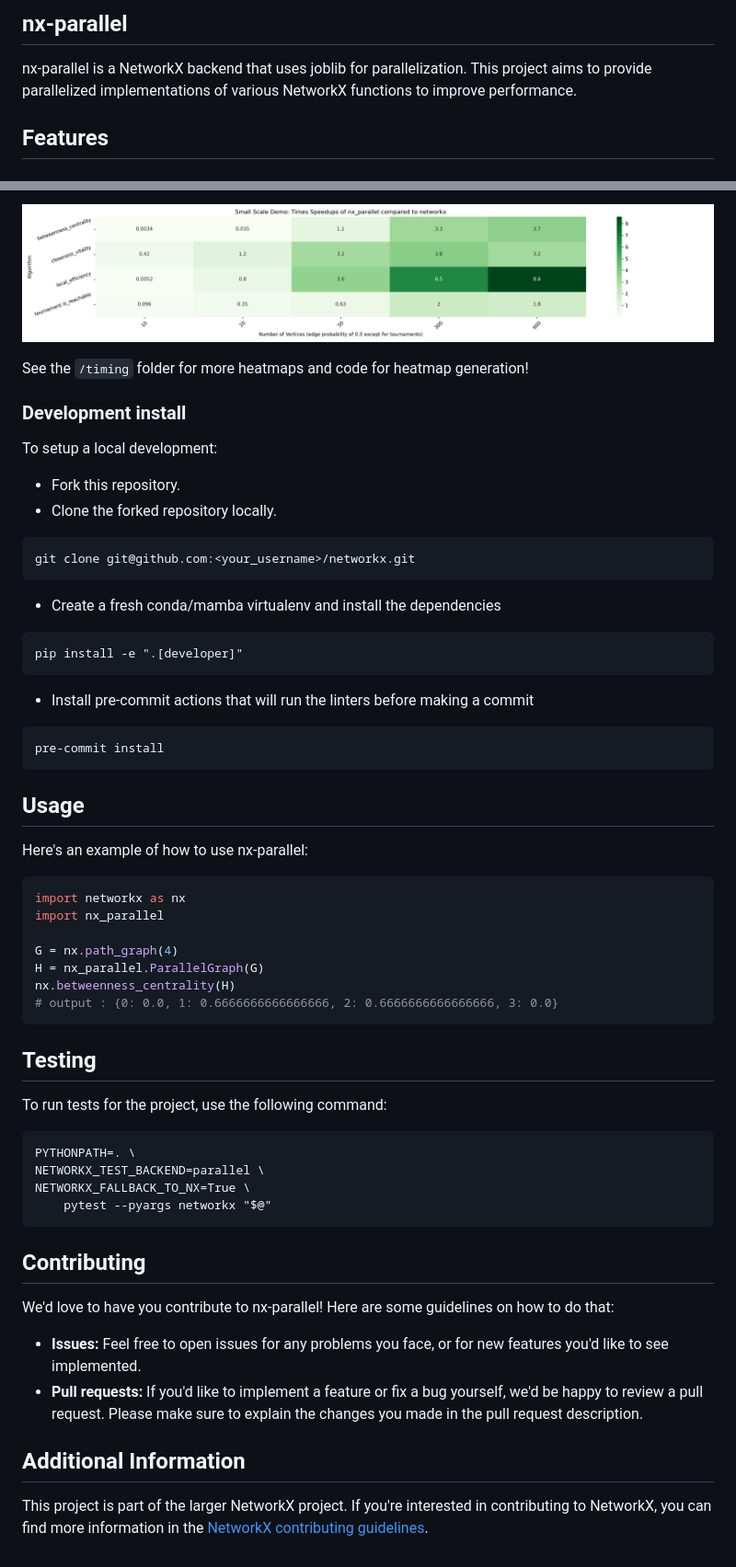
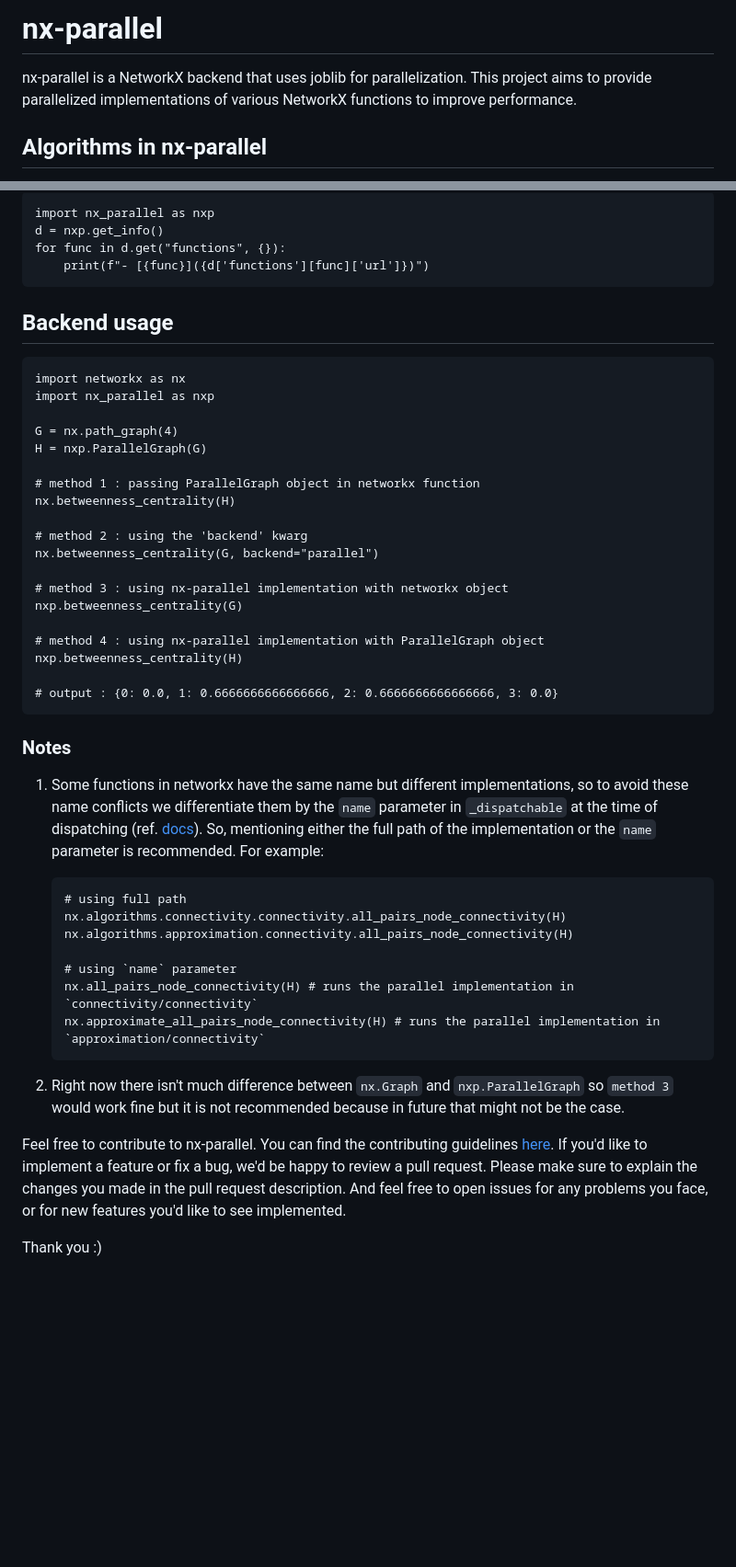
Before and after one commit to networkx/nx-parallel, a Markdown page: README.md, 2 parts joined by grey strips. Shown at 92% size. Drawn GitHub-style; folded sections open; blank space fills up the shorter version.

````diff
--- a/README.md
+++ b/README.md
@@ -1,6 +1,6 @@
-## nx-parallel
+# nx-parallel
 
 nx-parallel is a NetworkX backend that uses joblib for parallelization. This project aims to provide parallelized implementations of various NetworkX functions to improve performance.
 
-## Features
+## Algorithms in nx-parallel
 
@@ -16,63 +20,53 @@ nx-parallel provides parallelized implementations for the following NetworkX fun
 
-![alt text](timing/heatmap_all_functions.png)
-
-See the `/timing` folder for more heatmaps and code for heatmap generation!
-
-### Development install
-
-To setup a local development:
-
-- Fork this repository.
-- Clone the forked repository locally.
-
-```
-git clone git@github.com:<your_username>/networkx.git
+```.py
+import nx_parallel as nxp
+d = nxp.get_info()
+for func in d.get("functions", {}):
+    print(f"- [{func}]({d['functions'][func]['url']})")
 ```
 
-- Create a fresh conda/mamba virtualenv and install the dependencies
+</details>
 
-```
-pip install -e ".[developer]"
-```
+## Backend usage
 
-- Install pre-commit actions that will run the linters before making a commit
-
-```
-pre-commit install
-```
-
-## Usage
-
-Here's an example of how to use nx-parallel:
-
-```python
+```.py
 import networkx as nx
-import nx_parallel
+import nx_parallel as nxp
 
 G = nx.path_graph(4)
-H = nx_parallel.ParallelGraph(G)
+H = nxp.ParallelGraph(G)
+
+# method 1 : passing ParallelGraph object in networkx function
 nx.betweenness_centrality(H)
+
+# method 2 : using the 'backend' kwarg
+nx.betweenness_centrality(G, backend="parallel")
+
+# method 3 : using nx-parallel implementation with networkx object
+nxp.betweenness_centrality(G)
+
+# method 4 : using nx-parallel implementation with ParallelGraph object
+nxp.betweenness_centrality(H)
+
 # output : {0: 0.0, 1: 0.6666666666666666, 2: 0.6666666666666666, 3: 0.0}
 ```
 
-## Testing
+### Notes
 
-To run tests for the project, use the following command:
+1. Some functions in networkx have the same name but different implementations, so to avoid these name conflicts we differentiate them by the `name` parameter in `_dispatchable` at the time of dispatching (ref. [docs](https://networkx.org/documentation/latest/reference/generated/networkx.utils.backends._dispatchable.html#dispatchable)). So, mentioning either the full path of the implementation or the `name` parameter is recommended. For example:
 
-```
-PYTHONPATH=. \
-NETWORKX_TEST_BACKEND=parallel \
-NETWORKX_FALLBACK_TO_NX=True \
-    pytest --pyargs networkx "$@"
-```
+   ```.py
+   # using full path
+   nx.algorithms.connectivity.connectivity.all_pairs_node_connectivity(H)
+   nx.algorithms.approximation.connectivity.all_pairs_node_connectivity(H)
 
-## Contributing
+   # using `name` parameter
+   nx.all_pairs_node_connectivity(H) # runs the parallel implementation in `connectivity/connectivity`
+   nx.approximate_all_pairs_node_connectivity(H) # runs the parallel implementation in `approximation/connectivity`
+   ```
 
-We'd love to have you contribute to nx-parallel! Here are some guidelines on how to do that:
+2. Right now there isn't much difference between `nx.Graph` and `nxp.ParallelGraph` so `method 3` would work fine but it is not recommended because in future that might not be the case.
 
-- **Issues:** Feel free to open issues for any problems you face, or for new features you'd like to see implemented.
-- **Pull requests:** If you'd like to implement a feature or fix a bug yourself, we'd be happy to review a pull request. Please make sure to explain the changes you made in the pull request description.
+Feel free to contribute to nx-parallel. You can find the contributing guidelines [here](https://github.com/networkx/nx-parallel/blob/main/CONTRIBUTING.md). If you'd like to implement a feature or fix a bug, we'd be happy to review a pull request. Please make sure to explain the changes you made in the pull request description. And feel free to open issues for any problems you face, or for new features you'd like to see implemented.
 
-## Additional Information
-
-This project is part of the larger NetworkX project. If you're interested in contributing to NetworkX, you can find more information in the [NetworkX contributing guidelines](https://github.com/networkx/networkx/blob/main/CONTRIBUTING.rst).
+Thank you :)
````
Also changed, not shown: other parts of README.md (+12 -8 lines), CONTRIBUTING.md (added, +124 -0 lines), benchmarks/README.md (+13 -7 lines), timing/timing_comparison.md (+3 -3 lines), assets/images/backend_box_ss.png (added).
